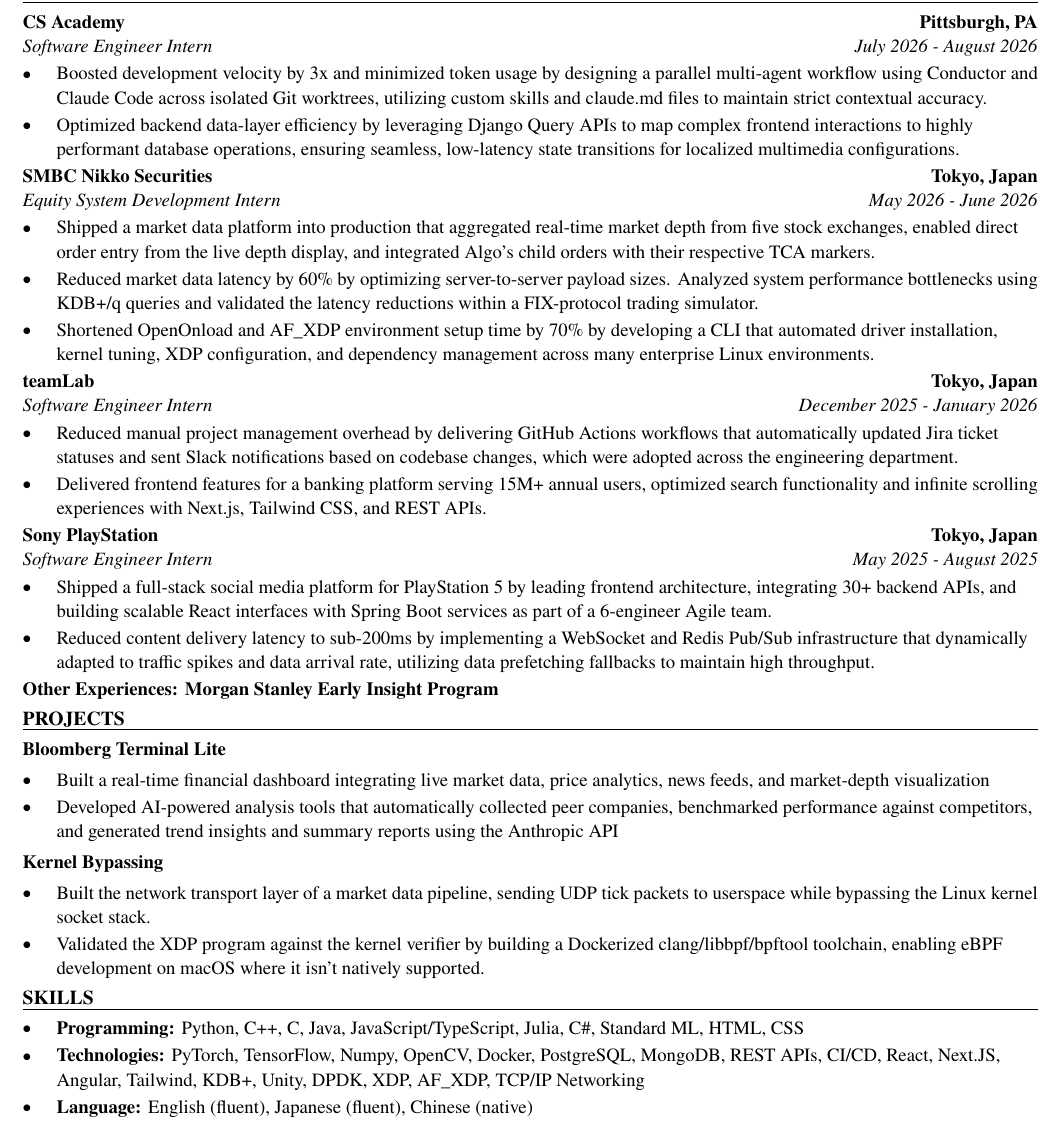
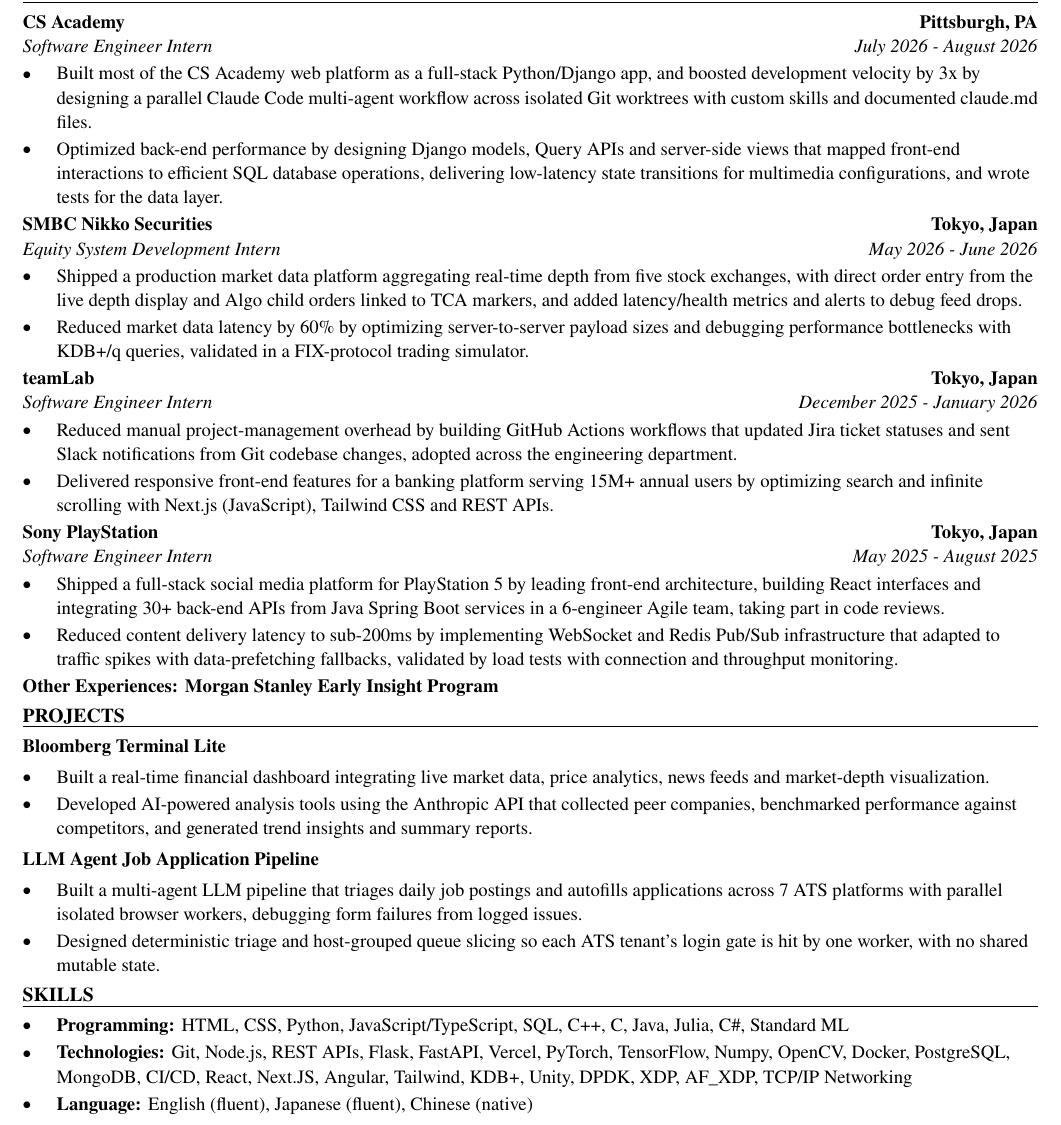
Before and after one commit to xinyichan04/resume, a LaTeX CV (resume.tex, which reads skills.tex): part of the page, cut so that both start at the same text. Compiled offline with pdfLaTeX.

Commit message:
Tailor for Annontrix: Software Engineer Intern (ATS score 65.6 -> 100.0)

```diff
--- a/resume.tex
+++ b/resume.tex
@@ -52,41 +52,40 @@
 \section*{WORK EXPERIENCE}
 \entry{CS Academy}{Pittsburgh, PA}{Software Engineer Intern}{July 2026 - August 2026}
 \begin{itemize}
-  \item Boosted development velocity by 3x and minimized token usage by designing a parallel multi-agent workflow using Conductor and Claude Code across isolated Git worktrees, utilizing custom skills and claude.md files to maintain strict contextual accuracy.
-  \item Optimized backend data-layer efficiency by leveraging Django Query APIs to map complex frontend interactions to highly performant database operations, ensuring seamless, low-latency state transitions for localized multimedia configurations.
+  \item Built most of the CS Academy web platform as a full-stack Python/Django app, and boosted development velocity by 3x by designing a parallel Claude Code multi-agent workflow across isolated Git worktrees with custom skills and documented claude.md files.
+  \item Optimized back-end performance by designing Django models, Query APIs and server-side views that mapped front-end interactions to efficient SQL database operations, delivering low-latency state transitions for multimedia configurations, and wrote tests for the data layer.
 \end{itemize}
 
 \entry{SMBC Nikko Securities}{Tokyo, Japan}{Equity System Development Intern}{May 2026 - June 2026}
 \begin{itemize}
-  \item Shipped a market data platform into production that aggregated real-time market depth from five stock exchanges, enabled direct order entry from the live depth display, and integrated Algo's child orders with their respective TCA markers.
-  \item Reduced market data latency by 60\% by optimizing server-to-server payload sizes. Analyzed system performance bottlenecks using KDB+/q queries and validated the latency reductions within a FIX-protocol trading simulator.
-  \item Shortened OpenOnload and AF\_XDP environment setup time by 70\% by developing a CLI that automated driver installation, kernel tuning, XDP configuration, and dependency management across many enterprise Linux environments.
+  \item Shipped a production market data platform aggregating real-time depth from five stock exchanges, with direct order entry from the live depth display and Algo child orders linked to TCA markers, and added latency/health metrics and alerts to debug feed drops.
+  \item Reduced market data latency by 60\% by optimizing server-to-server payload sizes and debugging performance bottlenecks with KDB+/q queries, validated in a FIX-protocol trading simulator.
 \end{itemize}
 
 \entry{teamLab}{Tokyo, Japan}{Software Engineer Intern}{December 2025 - January 2026}
 \begin{itemize}
-  \item Reduced manual project management overhead by delivering GitHub Actions workflows that automatically updated Jira ticket statuses and sent Slack notifications based on codebase changes, which were adopted across the engineering department.
-  \item Delivered frontend features for a banking platform serving 15M+ annual users, optimized search functionality and infinite scrolling experiences with Next.js, Tailwind CSS, and REST APIs.
+  \item Reduced manual project-management overhead by building GitHub Actions workflows that updated Jira ticket statuses and sent Slack notifications from Git codebase changes, adopted across the engineering department.
+  \item Delivered responsive front-end features for a banking platform serving 15M+ annual users by optimizing search and infinite scrolling with Next.js (JavaScript), Tailwind CSS and REST APIs.
 \end{itemize}
 
 \entry{Sony PlayStation}{Tokyo, Japan}{Software Engineer Intern}{May 2025 - August 2025}
 \begin{itemize}
-  \item Shipped a full-stack social media platform for PlayStation 5 by leading frontend architecture, integrating 30+ backend APIs, and building scalable React interfaces with Spring Boot services as part of a 6-engineer Agile team.
-  \item Reduced content delivery latency to sub-200ms by implementing a WebSocket and Redis Pub/Sub infrastructure that dynamically adapted to traffic spikes and data arrival rate, utilizing data prefetching fallbacks to maintain high throughput.
+  \item Shipped a full-stack social media platform for PlayStation 5 by leading front-end architecture, building React interfaces and integrating 30+ back-end APIs from Java Spring Boot services in a 6-engineer Agile team, taking part in code reviews.
+  \item Reduced content delivery latency to sub-200ms by implementing WebSocket and Redis Pub/Sub infrastructure that adapted to traffic spikes with data-prefetching fallbacks, validated by load tests with connection and throughput monitoring.
 \end{itemize}
 \textbf{Other Experiences: Morgan Stanley Early Insight Program}
 
 \section*{PROJECTS}
 \textbf{Bloomberg Terminal Lite}\par\vspace{2pt}
 \begin{itemize}
-  \item Built a real-time financial dashboard integrating live market data, price analytics, news feeds, and market-depth visualization
-  \item Developed AI-powered analysis tools that automatically collected peer companies, benchmarked performance against competitors, and generated trend insights and summary reports using the Anthropic API
+  \item Built a real-time financial dashboard integrating live market data, price analytics, news feeds and market-depth visualization.
+  \item Developed AI-powered analysis tools using the Anthropic API that collected peer companies, benchmarked performance against competitors, and generated trend insights and summary reports.
 \end{itemize}
 \vspace{2pt}
-\textbf{Kernel Bypassing}\par\vspace{2pt}
+\textbf{LLM Agent Job Application Pipeline}\par\vspace{2pt}
 \begin{itemize}
-  \item Built the network transport layer of a market data pipeline, sending UDP tick packets to userspace while bypassing the Linux kernel socket stack.
-  \item Validated the XDP program against the kernel verifier by building a Dockerized clang/libbpf/bpftool toolchain, enabling eBPF development on macOS where it isn't natively supported.
+  \item Built a multi-agent LLM pipeline that triages daily job postings and autofills applications across 7 ATS platforms with parallel isolated browser workers, debugging form failures from logged issues.
+  \item Designed deterministic triage and host-grouped queue slicing so each ATS tenant's login gate is hit by one worker, with no shared mutable state.
 \end{itemize}
 
 \input{skills.tex}
--- a/skills.tex
+++ b/skills.tex
@@ -1,7 +1,7 @@
 % SKILLS section: the ONLY part the tailoring system rewrites.
 \section*{SKILLS}
 \begin{itemize}
-  \item \textbf{Programming:} Python, C++, C, Java, JavaScript/TypeScript, Julia, C\#, Standard ML, HTML, CSS
-  \item \textbf{Technologies:} PyTorch, TensorFlow, Numpy, OpenCV, Docker, PostgreSQL, MongoDB, REST APIs, CI/CD, React, Next.JS, Angular, Tailwind, KDB+, Unity, DPDK, XDP, AF\_XDP, TCP/IP Networking
+  \item \textbf{Programming:} HTML, CSS, Python, JavaScript/TypeScript, SQL, C++, C, Java, Julia, C\#, Standard ML
+  \item \textbf{Technologies:} Git, Node.js, REST APIs, Flask, FastAPI, Vercel, PyTorch, TensorFlow, Numpy, OpenCV, Docker, PostgreSQL, MongoDB, CI/CD, React, Next.JS, Angular, Tailwind, KDB+, Unity, DPDK, XDP, AF\_XDP, TCP/IP Networking
   \item \textbf{Language:} English (fluent), Japanese (fluent), Chinese (native)
 \end{itemize}
```
